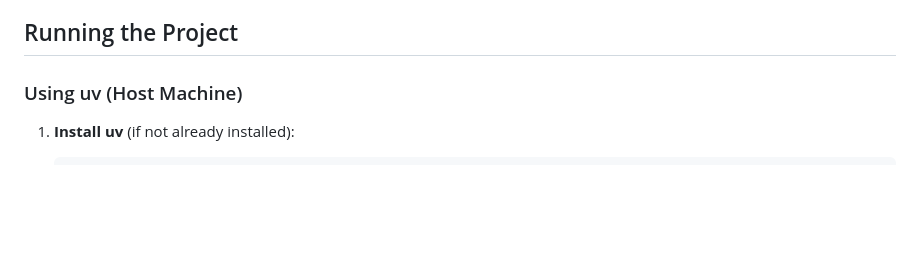
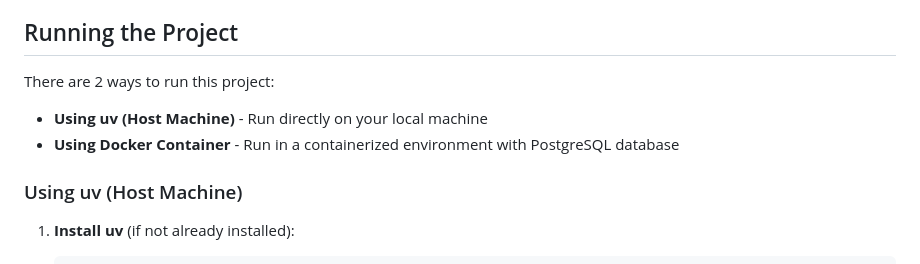
Before and after one commit to xero7689/securities_firm, a Markdown page: README.md, the part around the change. GitHub-like rendering; blank space fills up the shorter version.

Commit message:
fix: Update README.md

```diff
--- a/README.md
+++ b/README.md
@@ -16,6 +16,11 @@ This project should be executed on one of the following operating systems:
 - **Package Management**: [uv](https://docs.astral.sh/uv/guides/)
 
 ## Running the Project
+
+There are 2 ways to run this project:
+
+- **Using uv (Host Machine)** - Run directly on your local machine
+- **Using Docker Container** - Run in a containerized environment with PostgreSQL database
 
 ### Using uv (Host Machine)
 
```
